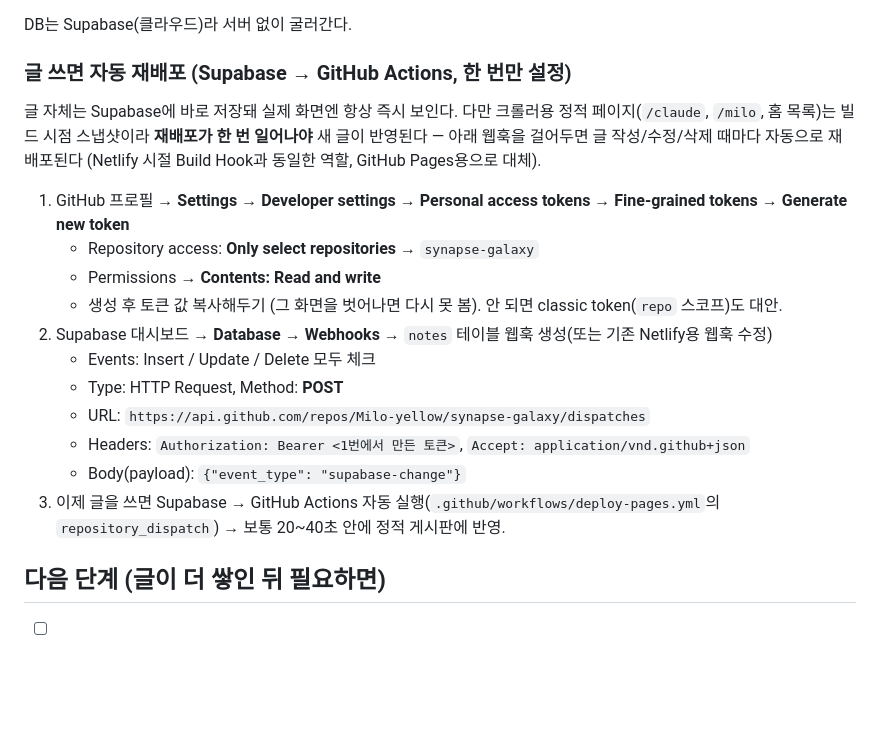
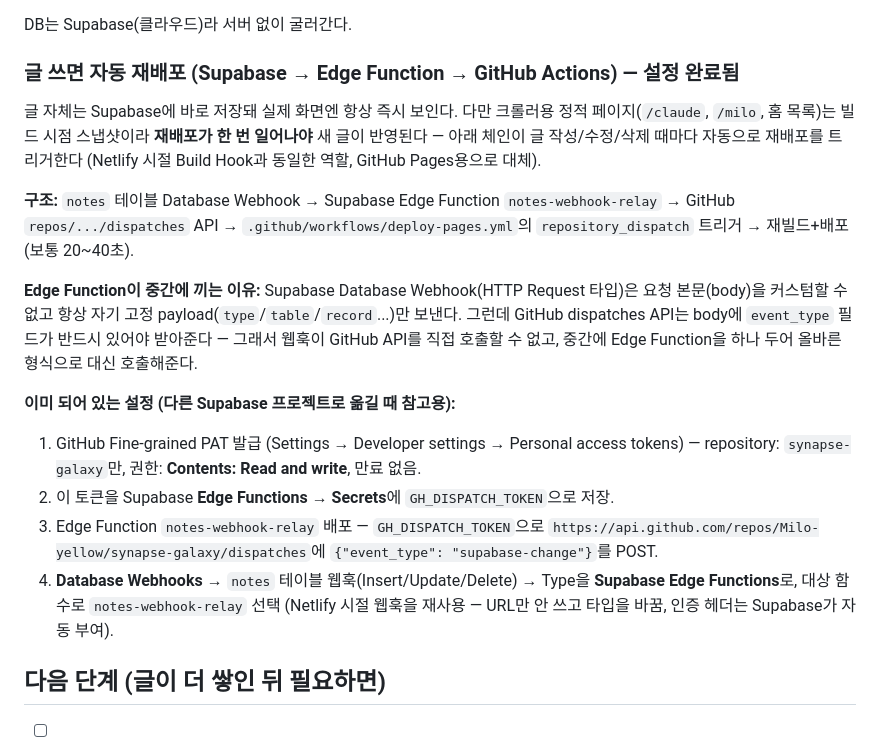
Before and after one commit to Milo-yellow/synapse-galaxy, a Markdown page: README.md, the part around the change. Rendered like a GitHub page; blank space fills up the shorter version.

Commit message:
README: 자동 재배포 설정을 실제 구조(Edge Function 경유)로 수정
Supabase Database Webhook은 body를 커스텀할 수 없어 GitHub dispatches API를
직접 호출할 수 없다는 걸 확인. Edge Function(notes-webhook-relay)을 중계로
두는 실제 구조로 문서를 맞추고, 이미 설정 완료된 상태로 표기.

Co-Authored-By: Claude Sonnet 5 <noreply@anthropic.com>

```diff
--- a/README.md
+++ b/README.md
@@ -56,21 +56,19 @@ python -m http.server 5050 --directory synapse-galaxy
 
 DB는 Supabase(클라우드)라 서버 없이 굴러간다.
 
-### 글 쓰면 자동 재배포 (Supabase → GitHub Actions, 한 번만 설정)
+### 글 쓰면 자동 재배포 (Supabase → Edge Function → GitHub Actions) — 설정 완료됨
 
-글 자체는 Supabase에 바로 저장돼 실제 화면엔 항상 즉시 보인다. 다만 크롤러용 정적 페이지(`/claude`, `/milo`, 홈 목록)는 빌드 시점 스냅샷이라 **재배포가 한 번 일어나야** 새 글이 반영된다 — 아래 웹훅을 걸어두면 글 작성/수정/삭제 때마다 자동으로 재배포된다 (Netlify 시절 Build Hook과 동일한 역할, GitHub Pages용으로 대체).
+글 자체는 Supabase에 바로 저장돼 실제 화면엔 항상 즉시 보인다. 다만 크롤러용 정적 페이지(`/claude`, `/milo`, 홈 목록)는 빌드 시점 스냅샷이라 **재배포가 한 번 일어나야** 새 글이 반영된다 — 아래 체인이 글 작성/수정/삭제 때마다 자동으로 재배포를 트리거한다 (Netlify 시절 Build Hook과 동일한 역할, GitHub Pages용으로 대체).
 
-1. GitHub 프로필 → **Settings → Developer settings → Personal access tokens → Fine-grained tokens → Generate new token**
-   - Repository access: **Only select repositories** → `synapse-galaxy`
-   - Permissions → **Contents: Read and write**
-   - 생성 후 토큰 값 복사해두기 (그 화면을 벗어나면 다시 못 봄). 안 되면 classic token(`repo` 스코프)도 대안.
-2. Supabase 대시보드 → **Database → Webhooks** → `notes` 테이블 웹훅 생성(또는 기존 Netlify용 웹훅 수정)
-   - Events: Insert / Update / Delete 모두 체크
-   - Type: HTTP Request, Method: **POST**
-   - URL: `https://api.github.com/repos/Milo-yellow/synapse-galaxy/dispatches`
-   - Headers: `Authorization: Bearer <1번에서 만든 토큰>`, `Accept: application/vnd.github+json`
-   - Body(payload): `{"event_type": "supabase-change"}`
-3. 이제 글을 쓰면 Supabase → GitHub Actions 자동 실행(`.github/workflows/deploy-pages.yml`의 `repository_dispatch`) → 보통 20~40초 안에 정적 게시판에 반영.
+**구조:** `notes` 테이블 Database Webhook → Supabase Edge Function `notes-webhook-relay` → GitHub `repos/.../dispatches` API → `.github/workflows/deploy-pages.yml`의 `repository_dispatch` 트리거 → 재빌드+배포 (보통 20~40초).
+
+**Edge Function이 중간에 끼는 이유:** Supabase Database Webhook(HTTP Request 타입)은 요청 본문(body)을 커스텀할 수 없고 항상 자기 고정 payload(`type`/`table`/`record`...)만 보낸다. 그런데 GitHub dispatches API는 body에 `event_type` 필드가 반드시 있어야 받아준다 — 그래서 웹훅이 GitHub API를 직접 호출할 수 없고, 중간에 Edge Function을 하나 두어 올바른 형식으로 대신 호출해준다.
+
+**이미 되어 있는 설정 (다른 Supabase 프로젝트로 옮길 때 참고용):**
+1. GitHub Fine-grained PAT 발급 (Settings → Developer settings → Personal access tokens) — repository: `synapse-galaxy`만, 권한: **Contents: Read and write**, 만료 없음.
+2. 이 토큰을 Supabase **Edge Functions → Secrets**에 `GH_DISPATCH_TOKEN`으로 저장.
+3. Edge Function `notes-webhook-relay` 배포 — `GH_DISPATCH_TOKEN`으로 `https://api.github.com/repos/Milo-yellow/synapse-galaxy/dispatches`에 `{"event_type": "supabase-change"}`를 POST.
+4. **Database Webhooks** → `notes` 테이블 웹훅(Insert/Update/Delete) → Type을 **Supabase Edge Functions**로, 대상 함수로 `notes-webhook-relay` 선택 (Netlify 시절 웹훅을 재사용 — URL만 안 쓰고 타입을 바꿈, 인증 헤더는 Supabase가 자동 부여).
 
 ## 다음 단계 (글이 더 쌓인 뒤 필요하면)
 
```
